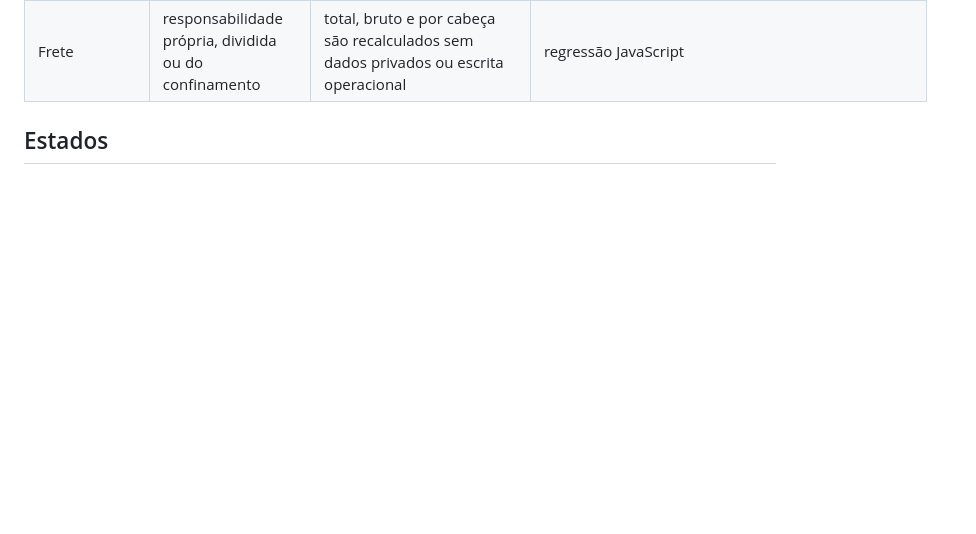
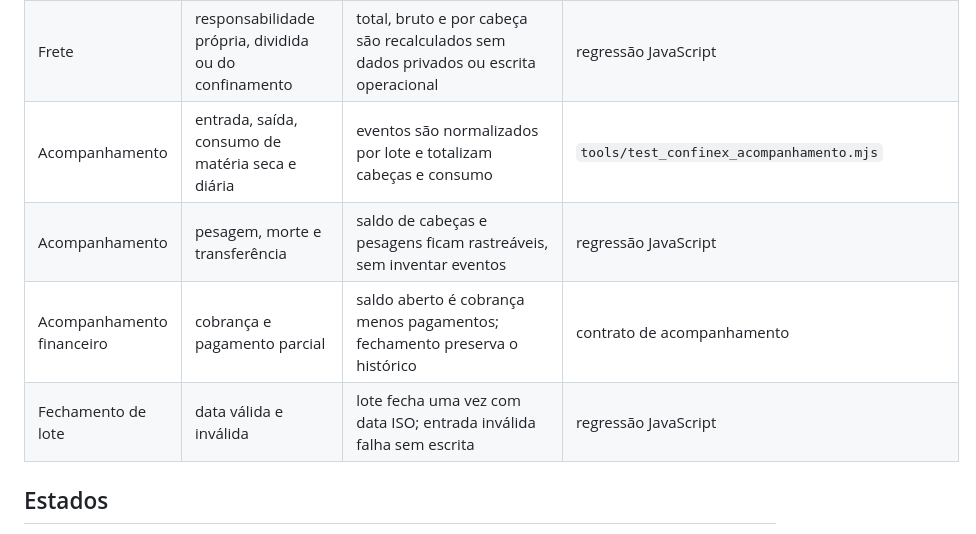
Before and after one commit to pablofaraujo/Confinex, a Markdown page: docs/matriz-auditoria-ecossistema.md, the part around the change. Rendered like a GitHub page; blank space fills up the shorter version.

Commit message:
Ciclo 10: documenta acompanhamento de lotes

```diff
--- a/docs/matriz-auditoria-ecossistema.md
+++ b/docs/matriz-auditoria-ecossistema.md
@@ -52,6 +52,10 @@ Atualizado em 2026-07-23. A fonte executável é
 | Distância | origem/destino, ajuste manual e fonte | distância positiva, limitada, com fonte e data; ajuste fica separado da base | `tools/test_confinex_distancia.mjs` |
 | Distância congelada | estudo calculado novamente | distância usada no estudo mantém `estudoId` e `congeladaEm`; alteração posterior não muda o estudo | contrato `congelarDistancia` |
 | Frete | responsabilidade própria, dividida ou do confinamento | total, bruto e por cabeça são recalculados sem dados privados ou escrita operacional | regressão JavaScript |
+| Acompanhamento | entrada, saída, consumo de matéria seca e diária | eventos são normalizados por lote e totalizam cabeças e consumo | `tools/test_confinex_acompanhamento.mjs` |
+| Acompanhamento | pesagem, morte e transferência | saldo de cabeças e pesagens ficam rastreáveis, sem inventar eventos | regressão JavaScript |
+| Acompanhamento financeiro | cobrança e pagamento parcial | saldo aberto é cobrança menos pagamentos; fechamento preserva o histórico | contrato de acompanhamento |
+| Fechamento de lote | data válida e inválida | lote fecha uma vez com data ISO; entrada inválida falha sem escrita | regressão JavaScript |
 
 ## Estados
 
```
